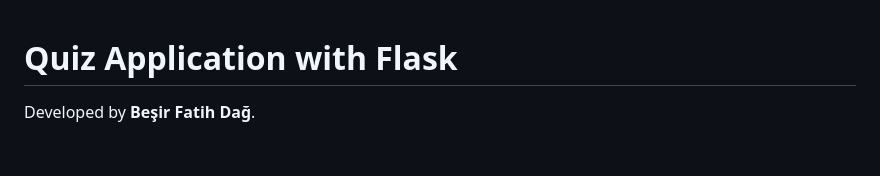
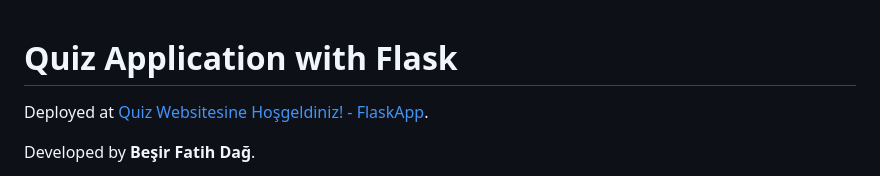
Before and after one commit to Dagbfatih/flask_quiz_project, a Markdown page: README.md, the part around the change. GitHub-like rendering; blank space fills up the shorter version.

Commit message:
Deployment link added to README.md

```diff
--- a/README.md
+++ b/README.md
@@ -1,4 +1,6 @@
 # Quiz Application with Flask
+
+Deployed at [Quiz Websitesine Hoşgeldiniz! - FlaskApp](https://dagbfatih.pythonanywhere.com/).
 
 Developed by **Beşir Fatih Dağ**.
 
```
